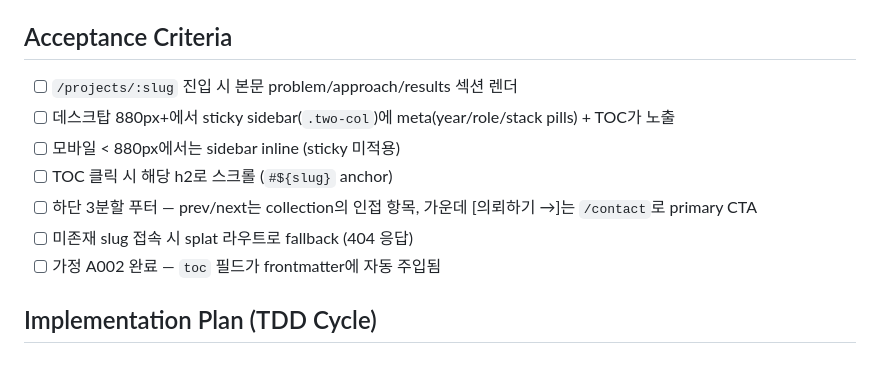
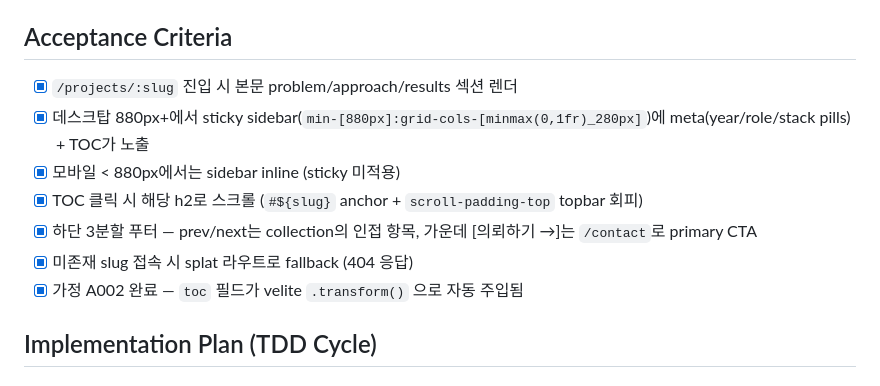
Before and after one commit to onepunch-tk/tkstar-dev-site, a Markdown page: docs/tasks/T013-project-detail.md, the part around the change. Rendered like a GitHub page.

Commit message:
📝 docs: sync — T013 task body checklist 모두 [x] (T013)
ROADMAP=[x] 상태와 정합 — Acceptance Criteria 7개 항목 모두 구현/검증 완료.

Refs #46

Co-Authored-By: Claude Opus 4.7 (1M context) <noreply@anthropic.com>

```diff
--- a/docs/tasks/T013-project-detail.md
+++ b/docs/tasks/T013-project-detail.md
@@ -42,13 +42,13 @@ Project Detail 페이지를 Case Study 구조(문제 → 접근 → 결과)로
 - **A013** — About → Project Detail 직접 link는 본 task에서 별도 작업 불필요. About 경력 timeline의 solo entry가 `/projects/:slug` 또는 `/projects?type=solo`로 link하므로 본 task의 라우팅 contract만 정합성 유지하면 됨
 
 ## Acceptance Criteria
-- [ ] `/projects/:slug` 진입 시 본문 problem/approach/results 섹션 렌더
-- [ ] 데스크탑 880px+에서 sticky sidebar(`.two-col`)에 meta(year/role/stack pills) + TOC가 노출
-- [ ] 모바일 < 880px에서는 sidebar inline (sticky 미적용)
-- [ ] TOC 클릭 시 해당 h2로 스크롤 (`#${slug}` anchor)
-- [ ] 하단 3분할 푸터 — prev/next는 collection의 인접 항목, 가운데 [의뢰하기 →]는 `/contact`로 primary CTA
-- [ ] 미존재 slug 접속 시 splat 라우트로 fallback (404 응답)
-- [ ] 가정 A002 완료 — `toc` 필드가 frontmatter에 자동 주입됨
+- [x] `/projects/:slug` 진입 시 본문 problem/approach/results 섹션 렌더
+- [x] 데스크탑 880px+에서 sticky sidebar(`min-[880px]:grid-cols-[minmax(0,1fr)_280px]`)에 meta(year/role/stack pills) + TOC가 노출
+- [x] 모바일 < 880px에서는 sidebar inline (sticky 미적용)
+- [x] TOC 클릭 시 해당 h2로 스크롤 (`#${slug}` anchor + `scroll-padding-top` topbar 회피)
+- [x] 하단 3분할 푸터 — prev/next는 collection의 인접 항목, 가운데 [의뢰하기 →]는 `/contact`로 primary CTA
+- [x] 미존재 slug 접속 시 splat 라우트로 fallback (404 응답)
+- [x] 가정 A002 완료 — `toc` 필드가 velite `.transform()` 으로 자동 주입됨
 
 ## Implementation Plan (TDD Cycle)
 
```
